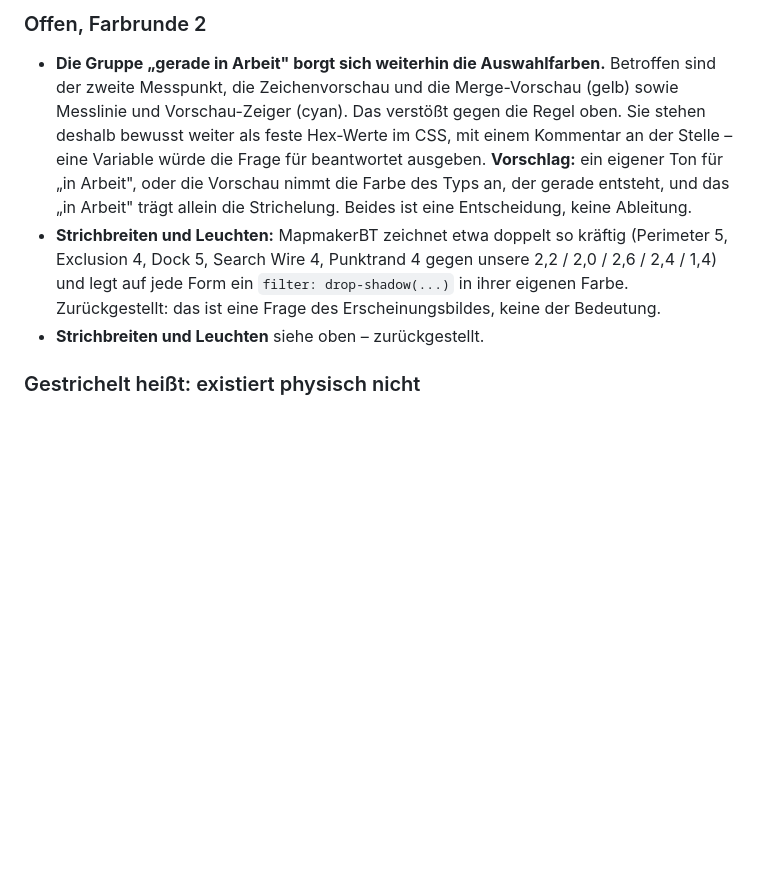
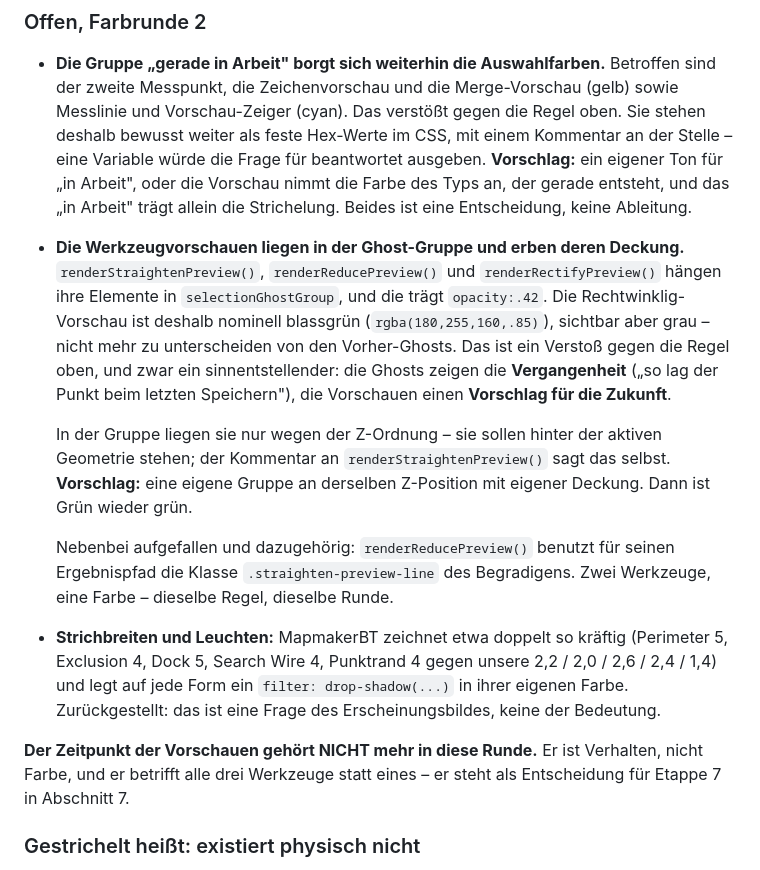
Before and after one commit to Algo-giti/Web-Map-Editor, a Markdown page: CLAUDE.md, the part around one of its changes. GitHub-like rendering; blank space fills up the shorter version.

```diff
--- a/CLAUDE.md
+++ b/CLAUDE.md
@@ -1646,12 +1646,34 @@ Farbe, gleiche Stelle, zwei verschiedene Dinge.
   Arbeit", oder die Vorschau nimmt die Farbe des Typs an, der gerade entsteht,
   und das „in Arbeit" trägt allein die Strichelung. Beides ist eine
   Entscheidung, keine Ableitung.
+- **Die Werkzeugvorschauen liegen in der Ghost-Gruppe und erben deren
+  Deckung.** `renderStraightenPreview()`, `renderReducePreview()` und
+  `renderRectifyPreview()` hängen ihre Elemente in `selectionGhostGroup`, und
+  die trägt `opacity:.42`. Die Rechtwinklig-Vorschau ist deshalb nominell
+  blassgrün (`rgba(180,255,160,.85)`), sichtbar aber grau – nicht mehr zu
+  unterscheiden von den Vorher-Ghosts. Das ist ein Verstoß gegen die Regel
+  oben, und zwar ein sinnentstellender: die Ghosts zeigen die **Vergangenheit**
+  („so lag der Punkt beim letzten Speichern"), die Vorschauen einen
+  **Vorschlag für die Zukunft**.
+
+  In der Gruppe liegen sie nur wegen der Z-Ordnung – sie sollen hinter der
+  aktiven Geometrie stehen; der Kommentar an `renderStraightenPreview()` sagt
+  das selbst. **Vorschlag:** eine eigene Gruppe an derselben Z-Position mit
+  eigener Deckung. Dann ist Grün wieder grün.
+
+  Nebenbei aufgefallen und dazugehörig: `renderReducePreview()` benutzt für
+  seinen Ergebnispfad die Klasse `.straighten-preview-line` des Begradigens.
+  Zwei Werkzeuge, eine Farbe – dieselbe Regel, dieselbe Runde.
+
 - **Strichbreiten und Leuchten:** MapmakerBT zeichnet etwa doppelt so kräftig
   (Perimeter 5, Exclusion 4, Dock 5, Search Wire 4, Punktrand 4 gegen unsere
   2,2 / 2,0 / 2,6 / 2,4 / 1,4) und legt auf jede Form ein
   `filter: drop-shadow(...)` in ihrer eigenen Farbe. Zurückgestellt: das ist
   eine Frage des Erscheinungsbildes, keine der Bedeutung.
-- **Strichbreiten und Leuchten** siehe oben – zurückgestellt.
+
+**Der Zeitpunkt der Vorschauen gehört NICHT mehr in diese Runde.** Er ist
+Verhalten, nicht Farbe, und er betrifft alle drei Werkzeuge statt eines – er
+steht als Entscheidung für Etappe 7 in Abschnitt 7.
 
 ### Gestrichelt heißt: existiert physisch nicht
 
```
Also changed, not shown: other parts of CLAUDE.md (+30 -0 lines).
